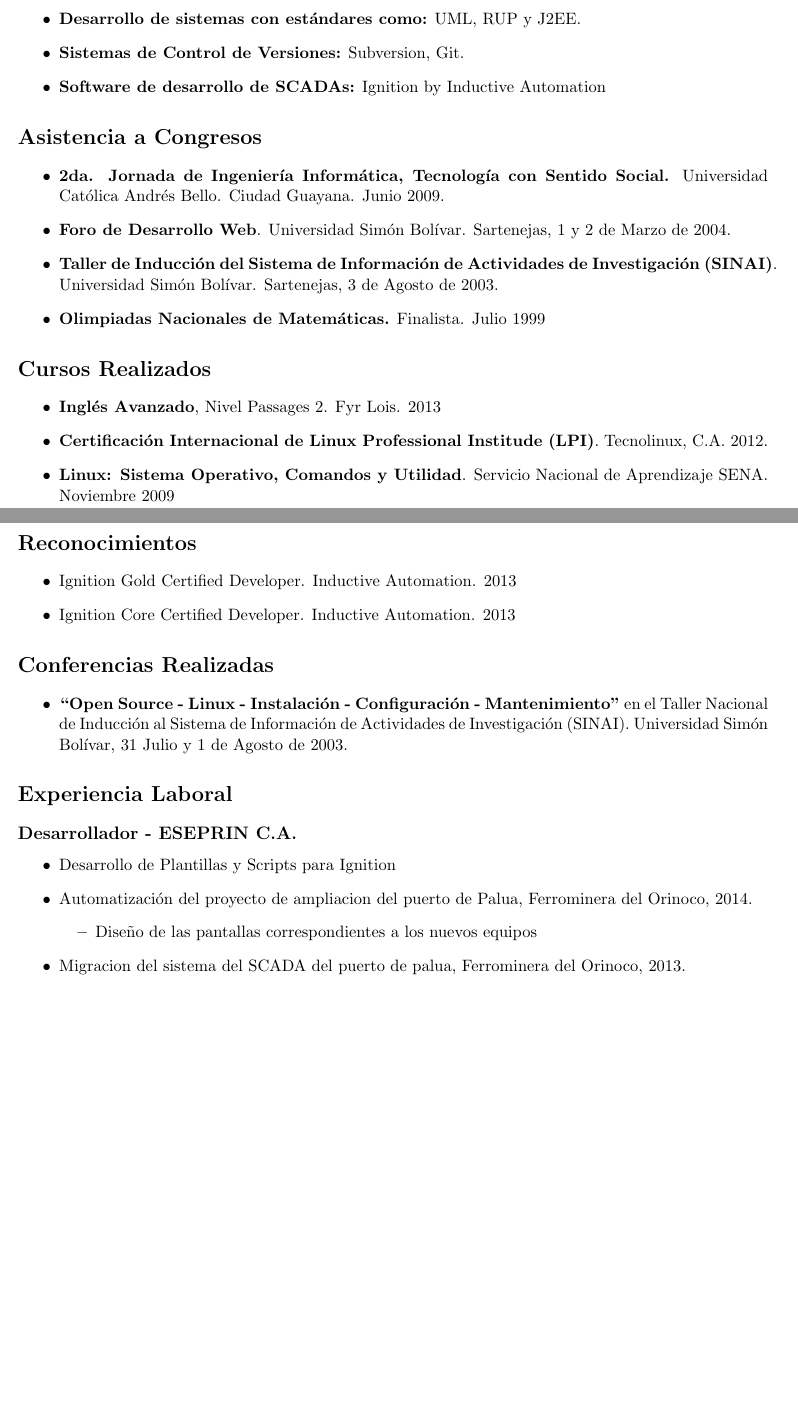
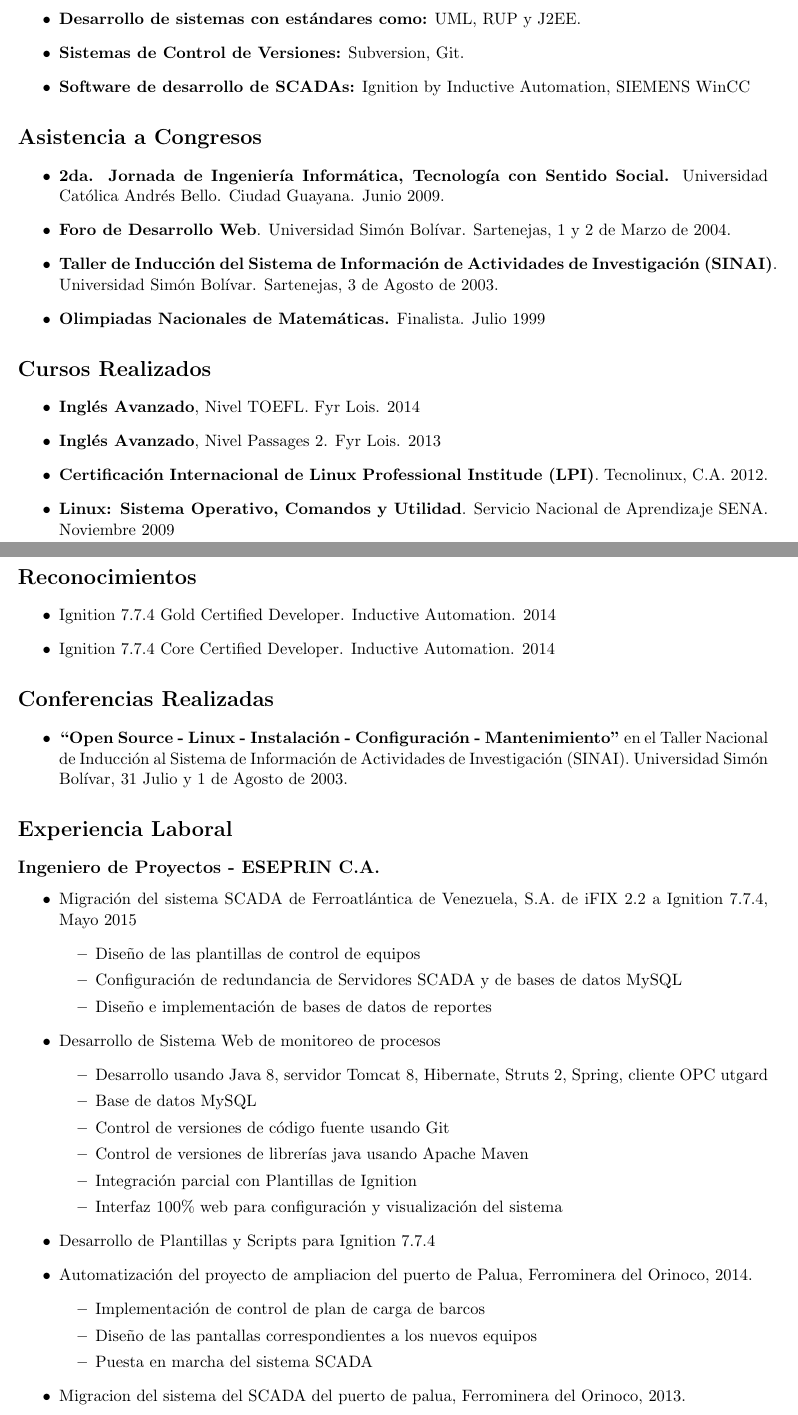
Before and after one commit to josercl/curriculum, a LaTeX CV (curriculum.tex): two parts of pages 2 and 3 of 5, joined at a grey line, cut so that both start at the same text, the shorter picture padded with empty space. Compiled offline with pdfLaTeX.

Commit message:
Update 21/07/2014

```diff
--- a/curriculum.tex
+++ b/curriculum.tex
@@ -69,7 +69,7 @@
 \item \textbf{Instalación, administración, configuración y soporte de redes:} Intranets y extranets peque\~{n}as con sistemas operativos Microsoft Windows (estaciones de trabajo) y Linux (Servidores y estaciones de trabajo).
 \item \textbf{Desarrollo de sistemas con estándares como:} UML, RUP y J2EE.
 \item \textbf{Sistemas de Control de Versiones:} Subversion, Git.
-\item \textbf{Software de desarrollo de SCADAs:} Ignition by Inductive Automation
+\item \textbf{Software de desarrollo de SCADAs:} Ignition by Inductive Automation, SIEMENS WinCC
 \end{itemize}
 
 \section*{Asistencia a Congresos}
@@ -86,6 +86,7 @@
 
 \section*{Cursos Realizados}
 \begin{itemize}
+\item \textbf{Inglés Avanzado}, Nivel TOEFL. Fyr Lois. 2014
 \item \textbf{Inglés Avanzado}, Nivel Passages 2. Fyr Lois. 2013
 \item \textbf{Certificación Internacional de Linux Professional Institude (LPI)}. Tecnolinux, C.A. 2012.
 \item \textbf{Linux: Sistema Operativo, Comandos y Utilidad}. Servicio Nacional de Aprendizaje SENA. Noviembre 2009
@@ -93,8 +94,8 @@
 
 \section*{Reconocimientos}
 \begin{itemize}
-    \item Ignition Gold Certified Developer. Inductive Automation. 2013
-    \item Ignition Core Certified Developer. Inductive Automation. 2013
+    \item Ignition 7.7.4 Gold Certified Developer. Inductive Automation. 2014
+    \item Ignition 7.7.4 Core Certified Developer. Inductive Automation. 2014
 \end{itemize}
 
 \section*{Conferencias Realizadas}
@@ -106,12 +107,29 @@
 %\newpage
 \section*{Experiencia Laboral}
 
-\subsection*{Desarrollador - ESEPRIN C.A.}
+\subsection*{Ingeniero de Proyectos - ESEPRIN C.A.}
   \begin{itemize}
-    \item Desarrollo de Plantillas y Scripts para Ignition
+    \item Migración del sistema SCADA de Ferroatlántica de Venezuela, S.A. de iFIX 2.2 a Ignition 7.7.4, Mayo 2015
+        \begin{itemize}
+            \item Diseño de las plantillas de control de equipos
+            \item Configuración de redundancia de Servidores SCADA y de bases de datos MySQL
+            \item Diseño e implementación de bases de datos de reportes
+        \end{itemize}
+    \item Desarrollo de Sistema Web de monitoreo de procesos
+        \begin{itemize}
+        \item Desarrollo usando Java 8, servidor Tomcat 8, Hibernate, Struts 2, Spring, cliente OPC utgard
+        \item Base de datos MySQL
+        \item Control de versiones de código fuente usando Git
+        \item Control de versiones de librerías java usando Apache Maven
+        \item Integración parcial con Plantillas de Ignition
+        \item Interfaz 100\% web para configuración y visualización del sistema
+        \end{itemize}
+    \item Desarrollo de Plantillas y Scripts para Ignition 7.7.4
     \item Automatización del proyecto de ampliacion del puerto de Palua, Ferrominera del Orinoco, 2014.
       \begin{itemize}
+        \item Implementación de control de plan de carga de barcos
         \item Diseño de las pantallas correspondientes a los nuevos equipos
+        \item Puesta en marcha del sistema SCADA
       \end{itemize}
     \item Migracion del sistema del SCADA del puerto de palua, Ferrominera del Orinoco, 2013.
       \begin{itemize}
```
